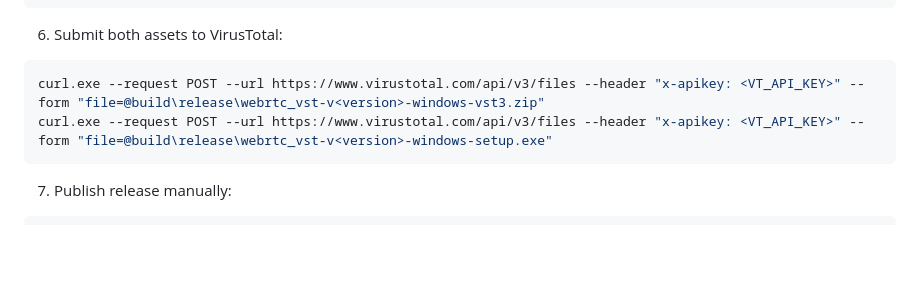
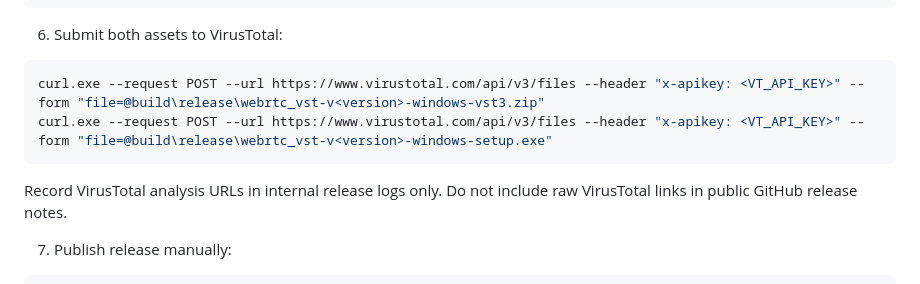
Before and after one commit to steveseguin/Ninja-VST3-Plugin, a Markdown page: docs/developer/BUILD_AND_TEST.md, the part around the change. GitHub-like rendering; blank space fills up the shorter version.

Commit message:
Keep VirusTotal links out of public release notes

````diff
--- a/docs/developer/BUILD_AND_TEST.md
+++ b/docs/developer/BUILD_AND_TEST.md
@@ -146,6 +146,8 @@ curl.exe --request POST --url https://www.virustotal.com/api/v3/files --header "
 curl.exe --request POST --url https://www.virustotal.com/api/v3/files --header "x-apikey: <VT_API_KEY>" --form "file=@build\release\webrtc_vst-v<version>-windows-setup.exe"
 ```
 
+Record VirusTotal analysis URLs in internal release logs only. Do not include raw VirusTotal links in public GitHub release notes.
+
 7. Publish release manually:
 
 ```powershell
````
Also changed, not shown: AGENTS.md (+1 -1 lines).
